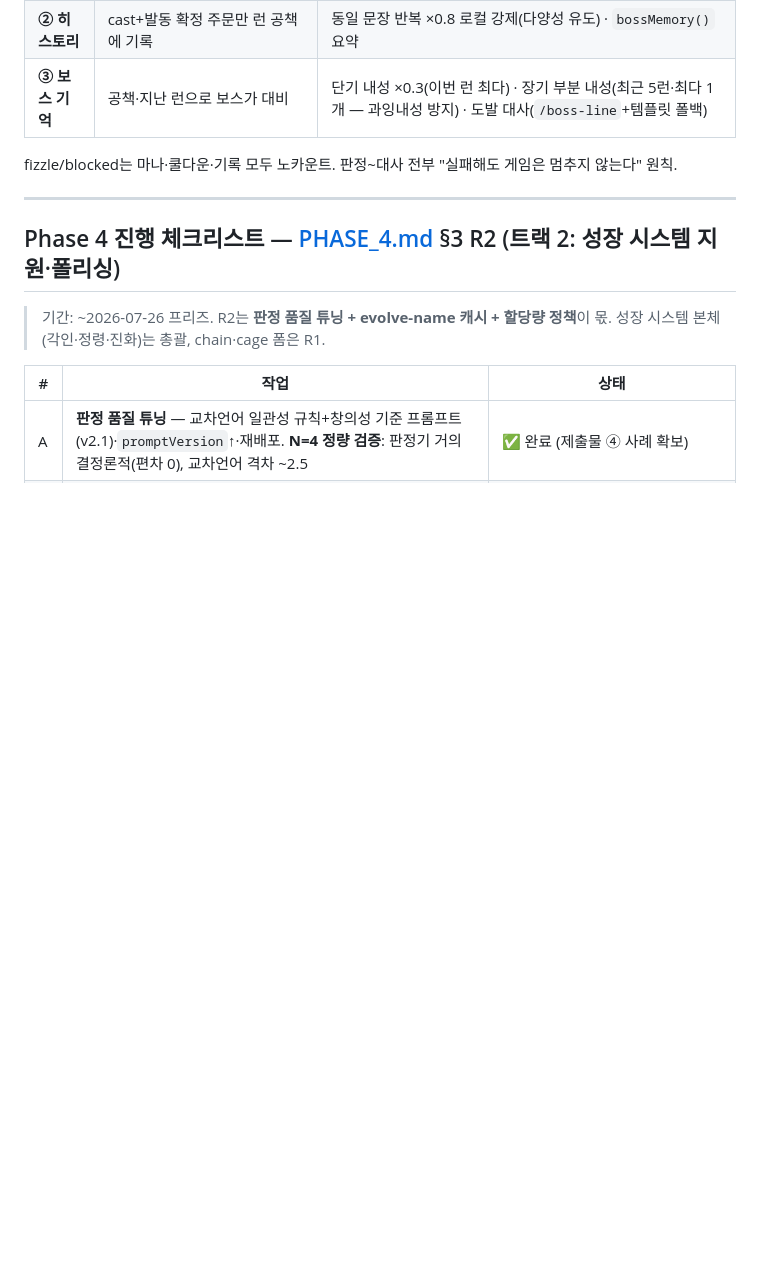
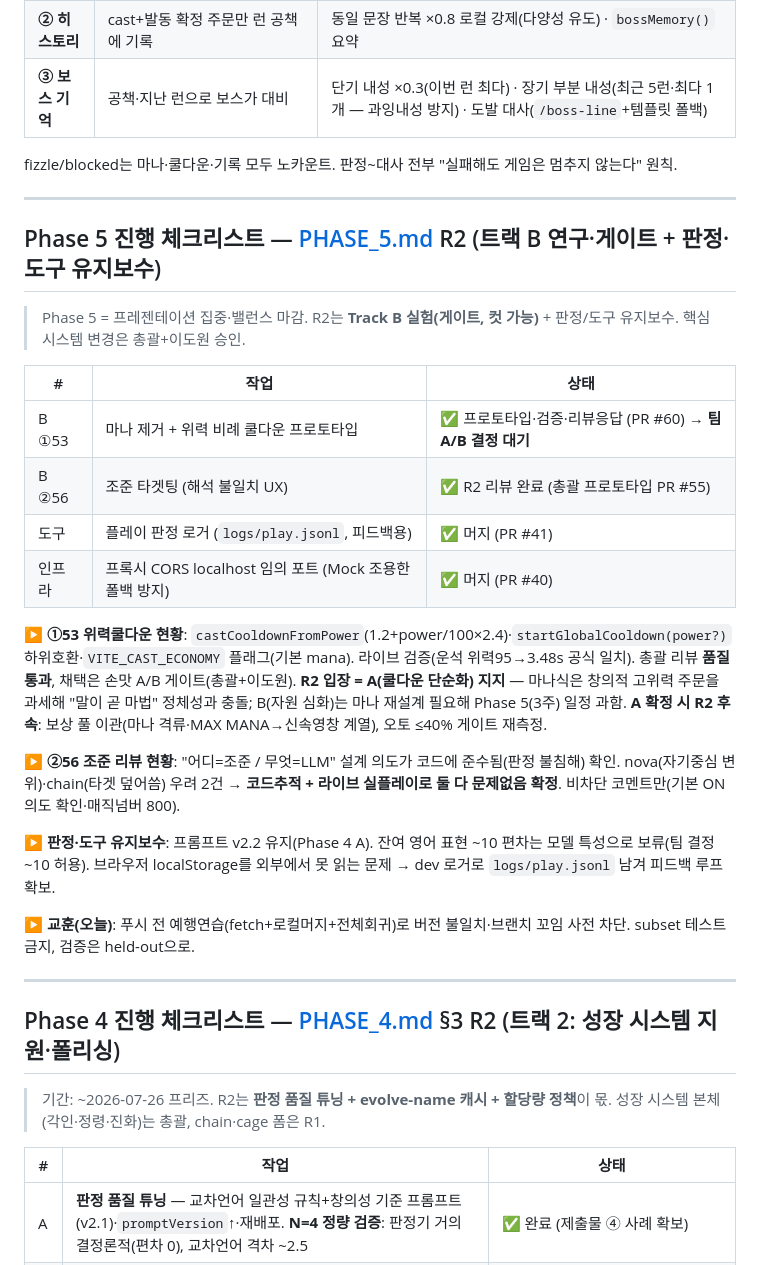
Before and after one commit to jaepaly/NHN-Project, a Markdown page: docs/R2_PROGRESS.md, the part around the change. GitHub-like rendering; blank space fills up the shorter version.

Commit message:
docs(R2): Phase 5 진행 체크리스트 신설
- Track B ①53 위력쿨다운(PR #60, A/B 대기), ②56 조준 리뷰 완료
- 도구: 플레이 로거(#41)·프록시 CORS(#40) 머지
- R2 입장(A 지지)·후속(보상이관·게이트재측정) 명시

Co-Authored-By: Claude Opus 4.8 <noreply@anthropic.com>

```diff
--- a/docs/R2_PROGRESS.md
+++ b/docs/R2_PROGRESS.md
@@ -23,6 +23,27 @@
 | **③ 보스 기억** | 공책·지난 런으로 보스가 대비 | 단기 내성 ×0.3(이번 런 최다) · 장기 부분 내성(최근 5런·최다 1개 — 과잉내성 방지) · 도발 대사(`/boss-line`+템플릿 폴백) |
 
 fizzle/blocked는 마나·쿨다운·기록 모두 노카운트. 판정~대사 전부 "실패해도 게임은 멈추지 않는다" 원칙.
+
+---
+
+## Phase 5 진행 체크리스트 — [PHASE_5.md](PHASE_5.md) R2 (트랙 B 연구·게이트 + 판정·도구 유지보수)
+
+> Phase 5 = 프레젠테이션 집중·밸런스 마감. R2는 **Track B 실험(게이트, 컷 가능)** + 판정/도구 유지보수. 핵심 시스템 변경은 총괄+이도원 승인.
+
+| # | 작업 | 상태 |
+|---|---|---|
+| B ①53 | 마나 제거 + 위력 비례 쿨다운 프로토타입 | ✅ 프로토타입·검증·리뷰응답 (PR #60) → **팀 A/B 결정 대기** |
+| B ②56 | 조준 타겟팅 (해석 불일치 UX) | ✅ R2 리뷰 완료 (총괄 프로토타입 PR #55) |
+| 도구 | 플레이 판정 로거 (`logs/play.jsonl`, 피드백용) | ✅ 머지 (PR #41) |
+| 인프라 | 프록시 CORS localhost 임의 포트 (Mock 조용한 폴백 방지) | ✅ 머지 (PR #40) |
+
+**▶ ①53 위력쿨다운 현황**: `castCooldownFromPower`(1.2+power/100×2.4)·`startGlobalCooldown(power?)` 하위호환·`VITE_CAST_ECONOMY` 플래그(기본 mana). 라이브 검증(운석 위력95→3.48s 공식 일치). 총괄 리뷰 **품질 통과**, 채택은 손맛 A/B 게이트(총괄+이도원). **R2 입장 = A(쿨다운 단순화) 지지** — 마나식은 창의적 고위력 주문을 과세해 "말이 곧 마법" 정체성과 충돌; B(자원 심화)는 마나 재설계 필요해 Phase 5(3주) 일정 과함. **A 확정 시 R2 후속**: 보상 풀 이관(마나 격류·MAX MANA→신속영창 계열), 오토 ≤40% 게이트 재측정.
+
+**▶ ②56 조준 리뷰 현황**: "어디=조준 / 무엇=LLM" 설계 의도가 코드에 준수됨(판정 불침해) 확인. nova(자기중심 변위)·chain(타겟 덮어씀) 우려 2건 → **코드추적 + 라이브 실플레이로 둘 다 문제없음 확정**. 비차단 코멘트만(기본 ON 의도 확인·매직넘버 800).
+
+**▶ 판정·도구 유지보수**: 프롬프트 v2.2 유지(Phase 4 A). 잔여 영어 표현 ~10 편차는 모델 특성으로 보류(팀 결정 ~10 허용). 브라우저 localStorage를 외부에서 못 읽는 문제 → dev 로거로 `logs/play.jsonl` 남겨 피드백 루프 확보.
+
+**▶ 교훈(오늘)**: 푸시 전 예행연습(fetch+로컬머지+전체회귀)로 버전 불일치·브랜치 꼬임 사전 차단. subset 테스트 금지, 검증은 held-out으로.
 
 ---
 
```
